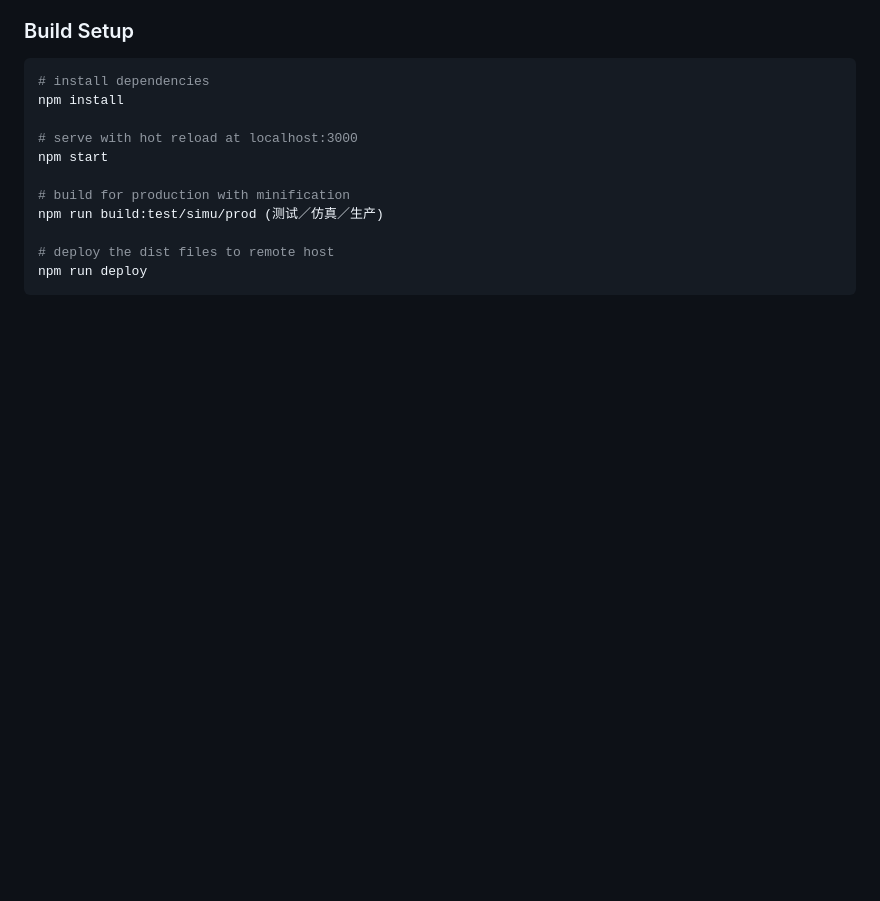
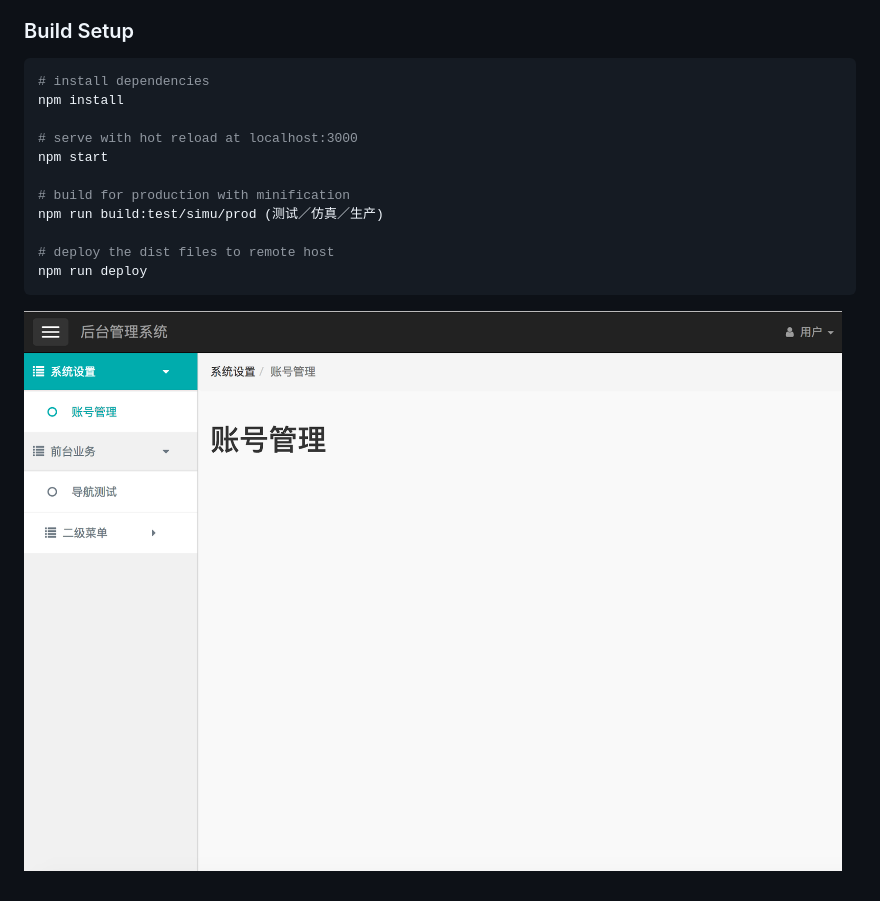
Before and after one commit to xiaoping6688/jquery-bootstrap-project, a Markdown page: README.md, the part around the change. GitHub-like rendering; pictures changed too: src/img/screenshot.png (added); blank space fills up the shorter version.

Commit message:
add screenshot

````diff
--- a/README.md
+++ b/README.md
@@ -23,3 +23,5 @@ npm run build:test/simu/prod (测试／仿真／生产)
 # deploy the dist files to remote host
 npm run deploy
 ```
+
+![image](https://raw.githubusercontent.com/xiaoping6688/jquery-bootstrap-project/master/src/img/screenshot.png)
````
